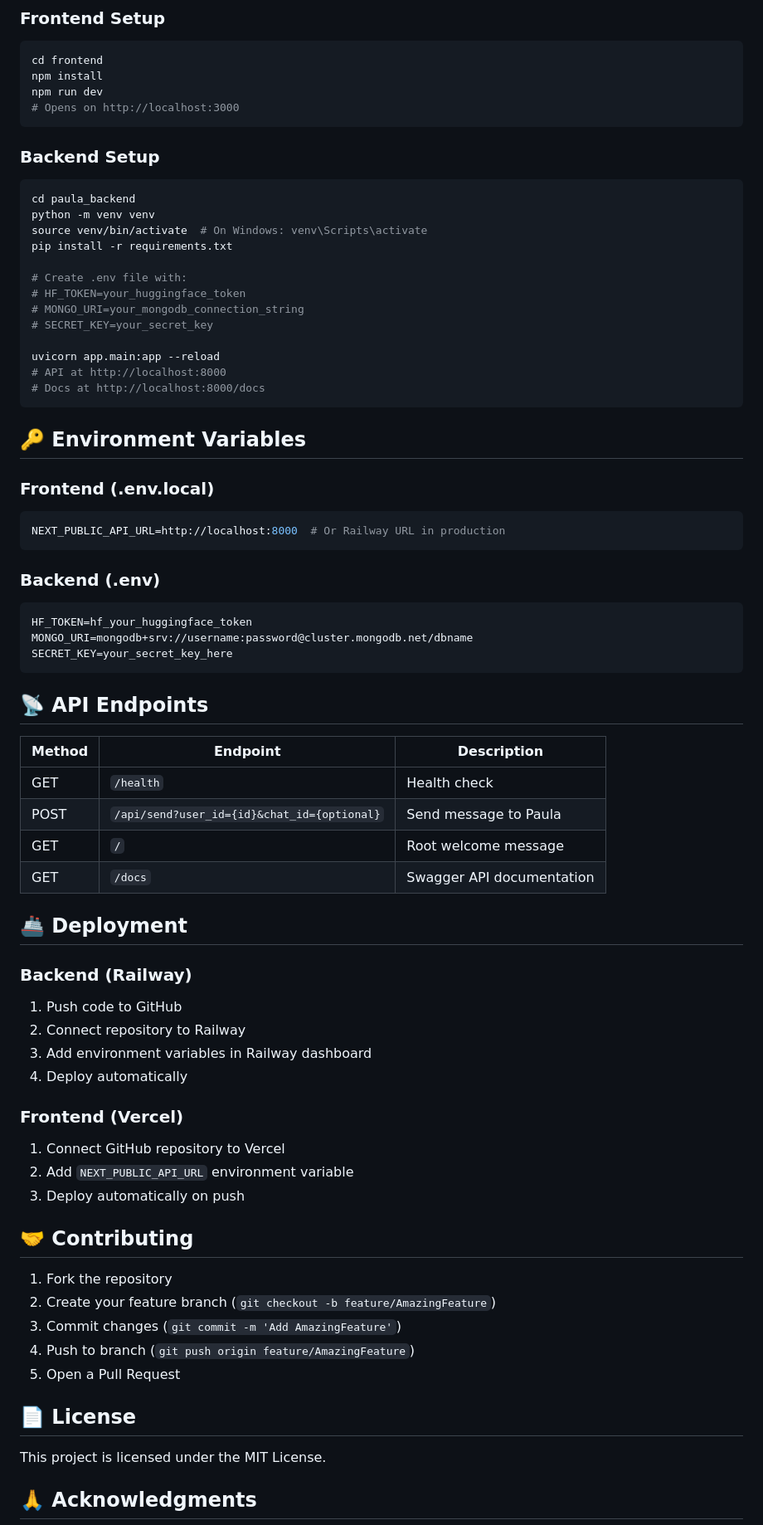
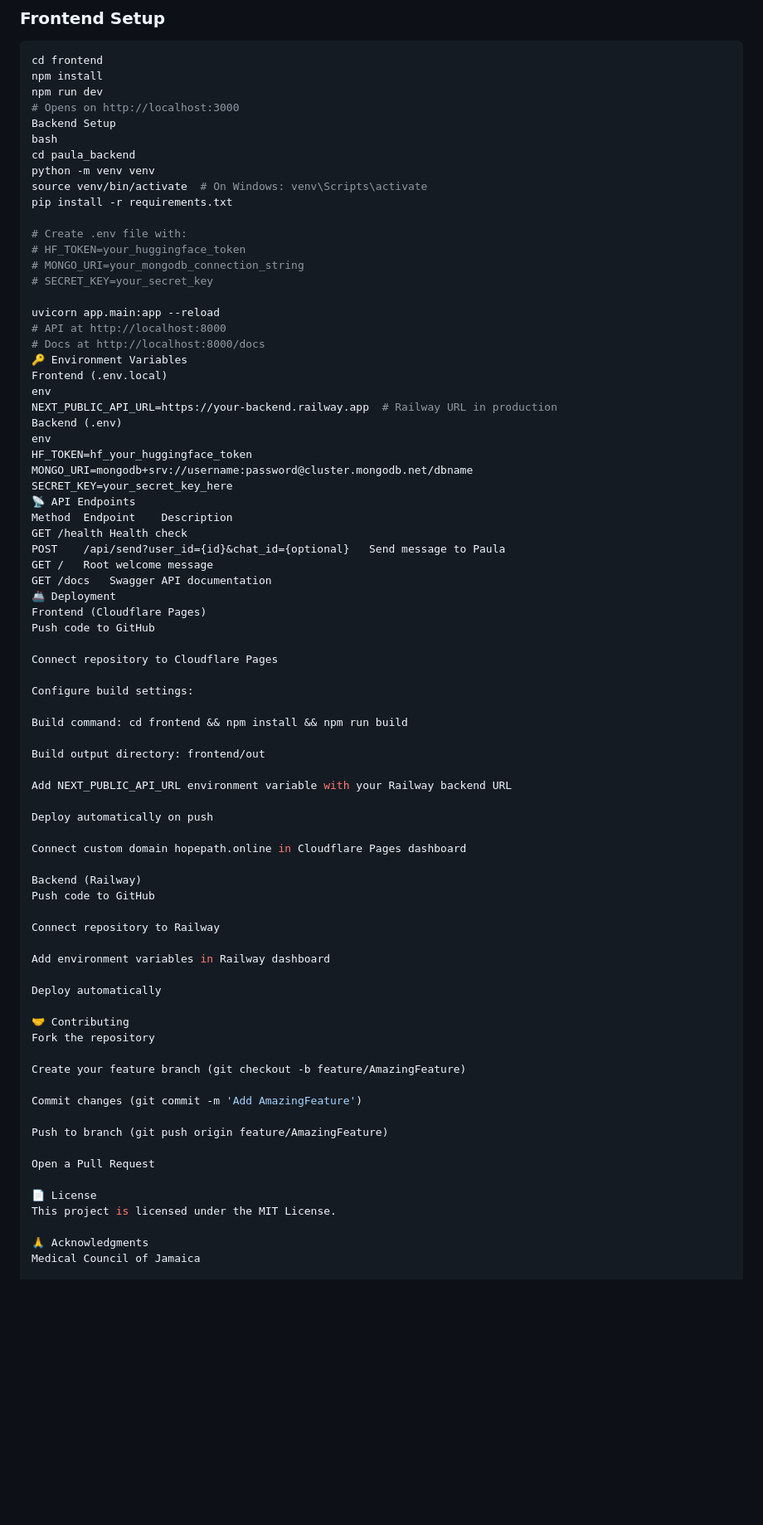
Before and after one commit to Nette6573/mental_health_app, a Markdown page: README.md, the part around one of its changes. Shown at 83% size. GitHub-like rendering; blank space fills up the shorter version.

````diff
--- a/README.md
+++ b/README.md
@@ -122,11 +123,8 @@ cd frontend
 npm install
 npm run dev
 # Opens on http://localhost:3000
-```
-
-### Backend Setup
-
-```bash
+Backend Setup
+bash
 cd paula_backend
 python -m venv venv
 source venv/bin/activate  # On Windows: venv\Scripts\activate
@@ -140,59 +138,62 @@ pip install -r requirements.txt
 uvicorn app.main:app --reload
 # API at http://localhost:8000
 # Docs at http://localhost:8000/docs
-```
-
-## 🔑 Environment Variables
-
-### Frontend (.env.local)
-
-```env
-NEXT_PUBLIC_API_URL=http://localhost:8000  # Or Railway URL in production
-```
-
-### Backend (.env)
-
-```env
+🔑 Environment Variables
+Frontend (.env.local)
+env
+NEXT_PUBLIC_API_URL=https://your-backend.railway.app  # Railway URL in production
+Backend (.env)
+env
 HF_TOKEN=hf_your_huggingface_token
 MONGO_URI=mongodb+srv://username:password@cluster.mongodb.net/dbname
 SECRET_KEY=your_secret_key_here
-```
+📡 API Endpoints
+Method	Endpoint	Description
+GET	/health	Health check
+POST	/api/send?user_id={id}&chat_id={optional}	Send message to Paula
+GET	/	Root welcome message
+GET	/docs	Swagger API documentation
+🚢 Deployment
+Frontend (Cloudflare Pages)
+Push code to GitHub
 
-## 📡 API Endpoints
+Connect repository to Cloudflare Pages
 
-| Method | Endpoint                                    | Description               |
-| ------ | ------------------------------------------- | ------------------------- |
-| GET    | `/health`                                   | Health check              |
-| POST   | `/api/send?user_id={id}&chat_id={optional}` | Send message to Paula     |
-| GET    | `/`                                         | Root welcome message      |
-| GET    | `/docs`                                     | Swagger API documentation |
+Configure build settings:
 
-## 🚢 Deployment
+Build command: cd frontend && npm install && npm run build
 
-### Backend (Railway)
+Build output directory: frontend/out
 
-1. Push code to GitHub
-2. Connect repository to Railway
-3. Add environment variables in Railway dashboard
-4. Deploy automatically
+Add NEXT_PUBLIC_API_URL environment variable with your Railway backend URL
 
-### Frontend (Vercel)
+Deploy automatically on push
 
-1. Connect GitHub repository to Vercel
-2. Add `NEXT_PUBLIC_API_URL` environment variable
-3. Deploy automatically on push
+Connect custom domain hopepath.online in Cloudflare Pages dashboard
 
-## 🤝 Contributing
+Backend (Railway)
+Push code to GitHub
 
-1. Fork the repository
-2. Create your feature branch (`git checkout -b feature/AmazingFeature`)
-3. Commit changes (`git commit -m 'Add AmazingFeature'`)
-4. Push to branch (`git push origin feature/AmazingFeature`)
-5. Open a Pull Request
+Connect repository to Railway
 
-## 📄 License
+Add environment variables in Railway dashboard
 
+Deploy automatically
+
+🤝 Contributing
+Fork the repository
+
+Create your feature branch (git checkout -b feature/AmazingFeature)
+
+Commit changes (git commit -m 'Add AmazingFeature')
+
+Push to branch (git push origin feature/AmazingFeature)
+
+Open a Pull Request
+
+📄 License
 This project is licensed under the MIT License.
 
-## 🙏 Acknowledgments
+🙏 Acknowledgments
+Medical Council of Jamaica
 
````
Also changed, not shown: other parts of README.md (+60 -54 lines).
